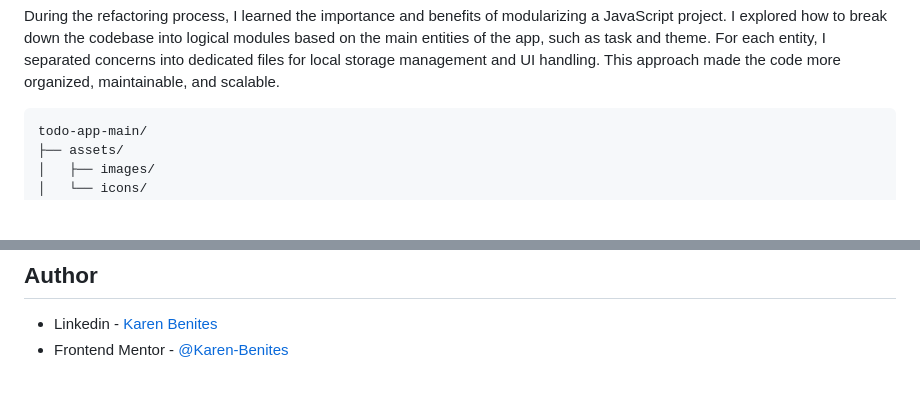
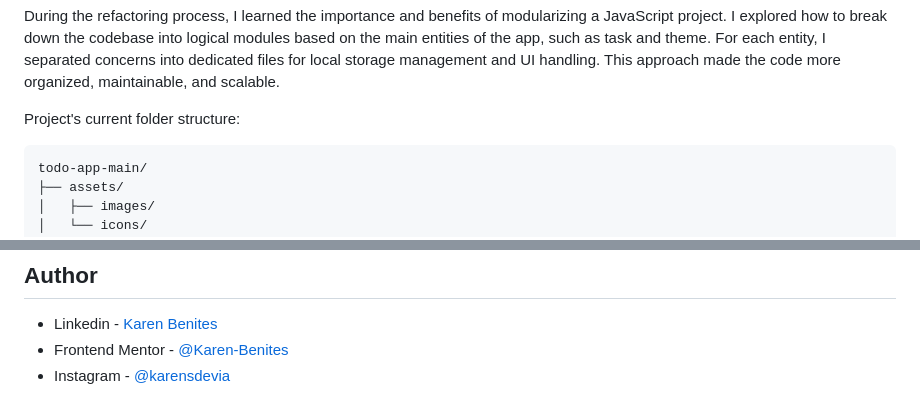
Before and after one commit to Karen-Benites/todo-app-main, a Markdown page: README.md, 2 parts joined by grey strips. Drawn GitHub-style; blank space fills up the shorter version.

Commit message:
docs: add social media link on README

````diff
--- a/README.md
+++ b/README.md
@@ -78,6 +78,8 @@ Regarding Javascript, this was also my first time trying a js library for helpin
 
 During the refactoring process, I learned the importance and benefits of modularizing a JavaScript project. I explored how to break down the codebase into logical modules based on the main entities of the app, such as task and theme. For each entity, I separated concerns into dedicated files for local storage management and UI handling. This approach made the code more organized, maintainable, and scalable.
 
+Project's current folder structure:
+
 ```
 todo-app-main/
 ├── assets/
@@ -121,3 +123,4 @@ I still need to work on:
 
 - Linkedin - [Karen Benites](https://www.linkedin.com/in/karenlbenites/)
 - Frontend Mentor - [@Karen-Benites](https://www.frontendmentor.io/profile/Karen-Benites)
+- Instagram - [@karensdevia](https://www.instagram.com/karensdevia)
````
